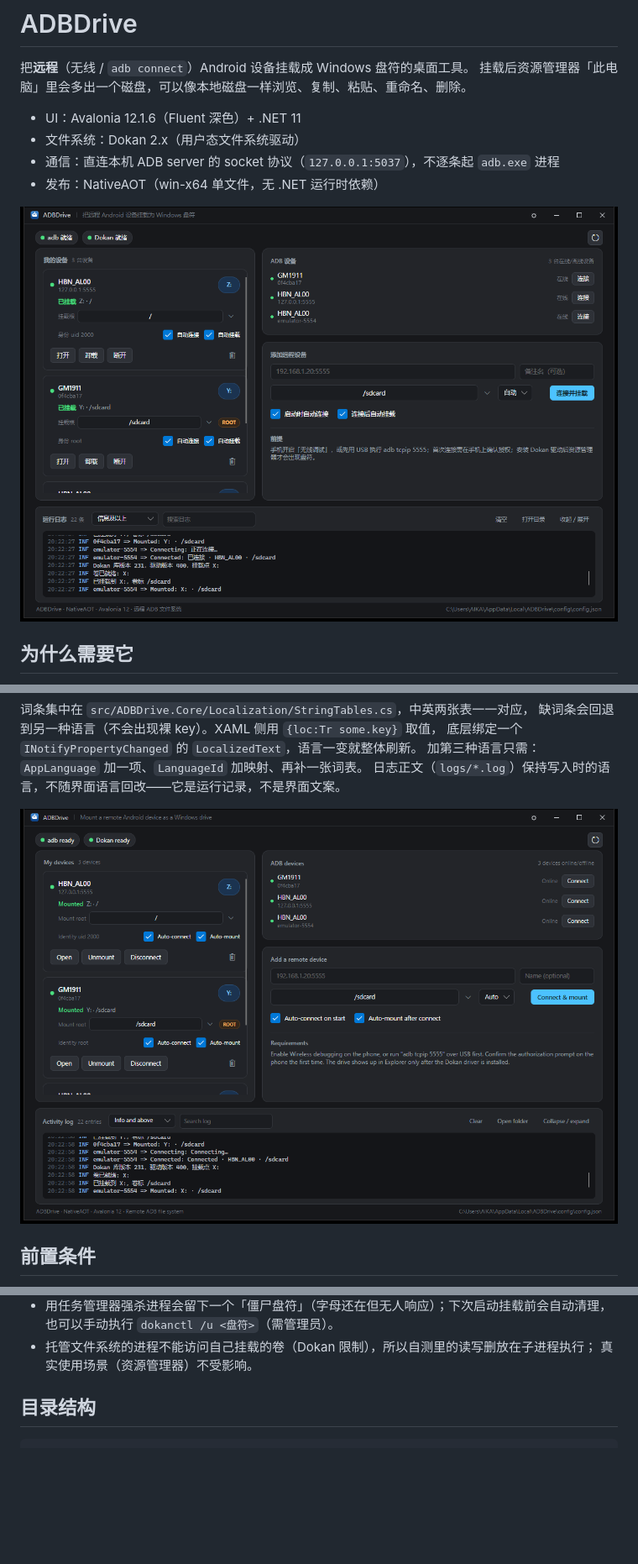
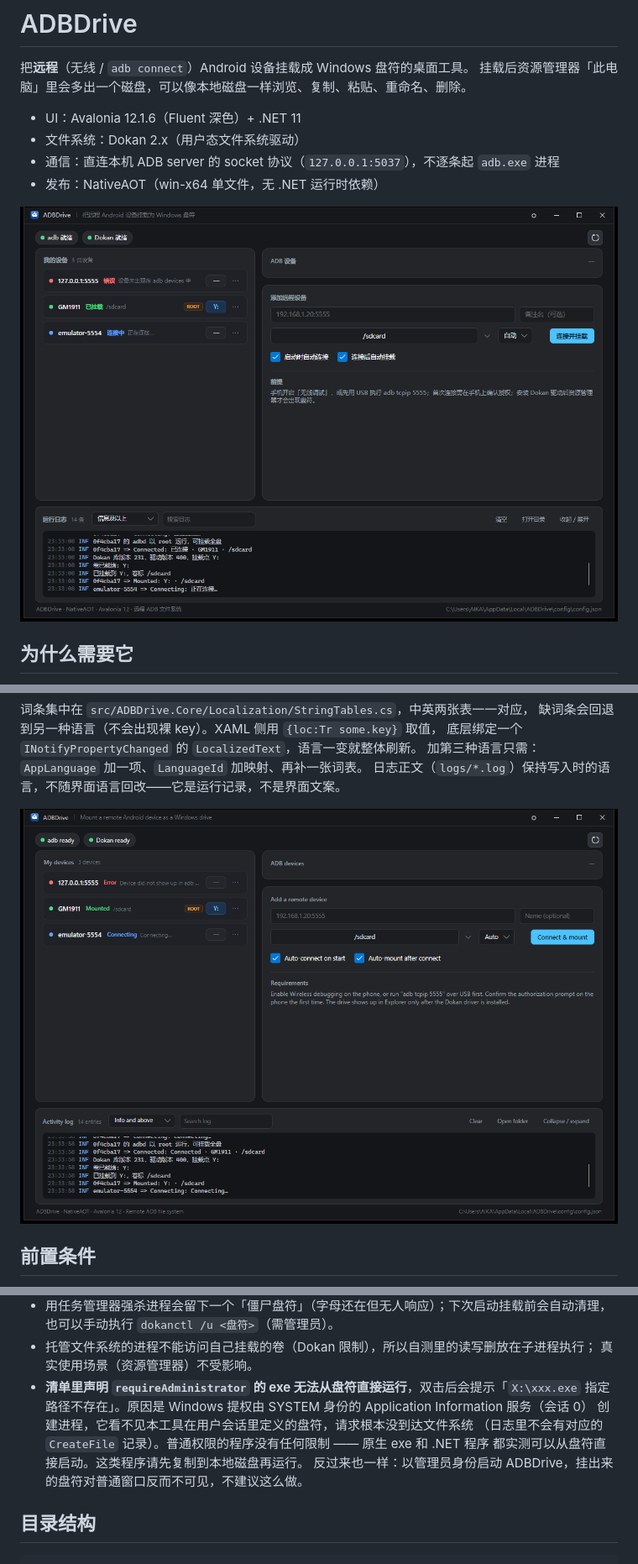
Before and after one commit to AIKA1024/ADBDrive, a Markdown page: README.md, 3 parts joined by grey strips. Shown at 84% size. GitHub-like rendering; pictures changed too: docs/screenshot-en.png, docs/screenshot.png; blank space fills up the shorter version.

```diff
--- a/README.md
+++ b/README.md
@@ -192,6 +194,12 @@ USB 连接时 Windows 原生 MTP 就能看到手机文件；但 `adb connect <ip
   也可以手动执行 `dokanctl /u <盘符>`（需管理员）。
 - 托管文件系统的进程不能访问自己挂载的卷（Dokan 限制），所以自测里的读写删放在子进程执行；
   真实使用场景（资源管理器）不受影响。
+- **清单里声明 `requireAdministrator` 的 exe 无法从盘符直接运行**，双击后会提示「`X:\xxx.exe`
+  指定路径不存在」。原因是 Windows 提权由 SYSTEM 身份的 Application Information 服务（会话 0）
+  创建进程，它看不见本工具在用户会话里定义的盘符，请求根本没到达文件系统
+  （日志里不会有对应的 `CreateFile` 记录）。普通权限的程序没有任何限制 —— 原生 exe 和 .NET 程序
+  都实测可以从盘符直接启动。这类程序请先复制到本地磁盘再运行。
+  反过来也一样：以管理员身份启动 ADBDrive，挂出来的盘符对普通窗口反而不可见，不建议这么做。
 
 ## 目录结构
 
```
Also changed, not shown: other parts of README.md (+4 -2 lines), 7 other files.
